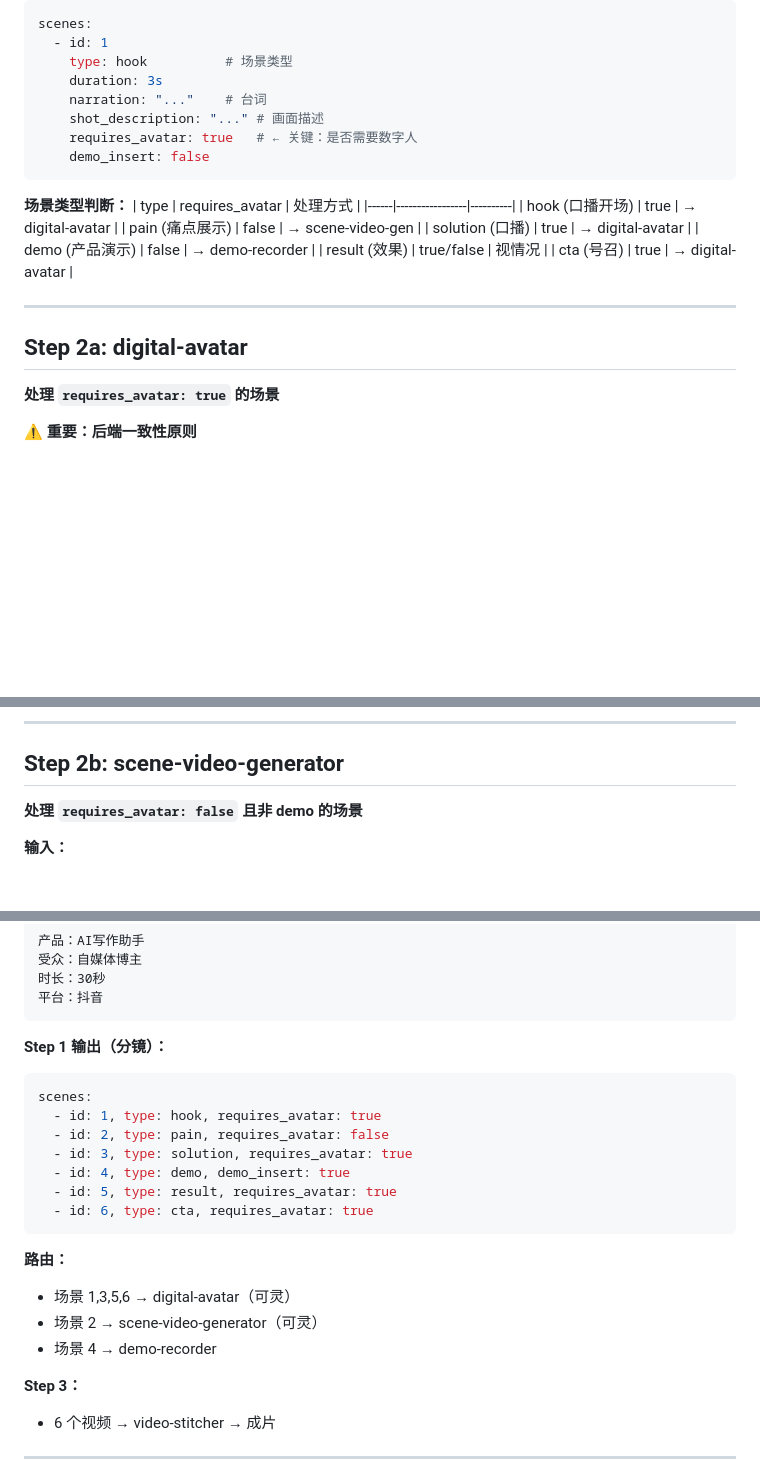
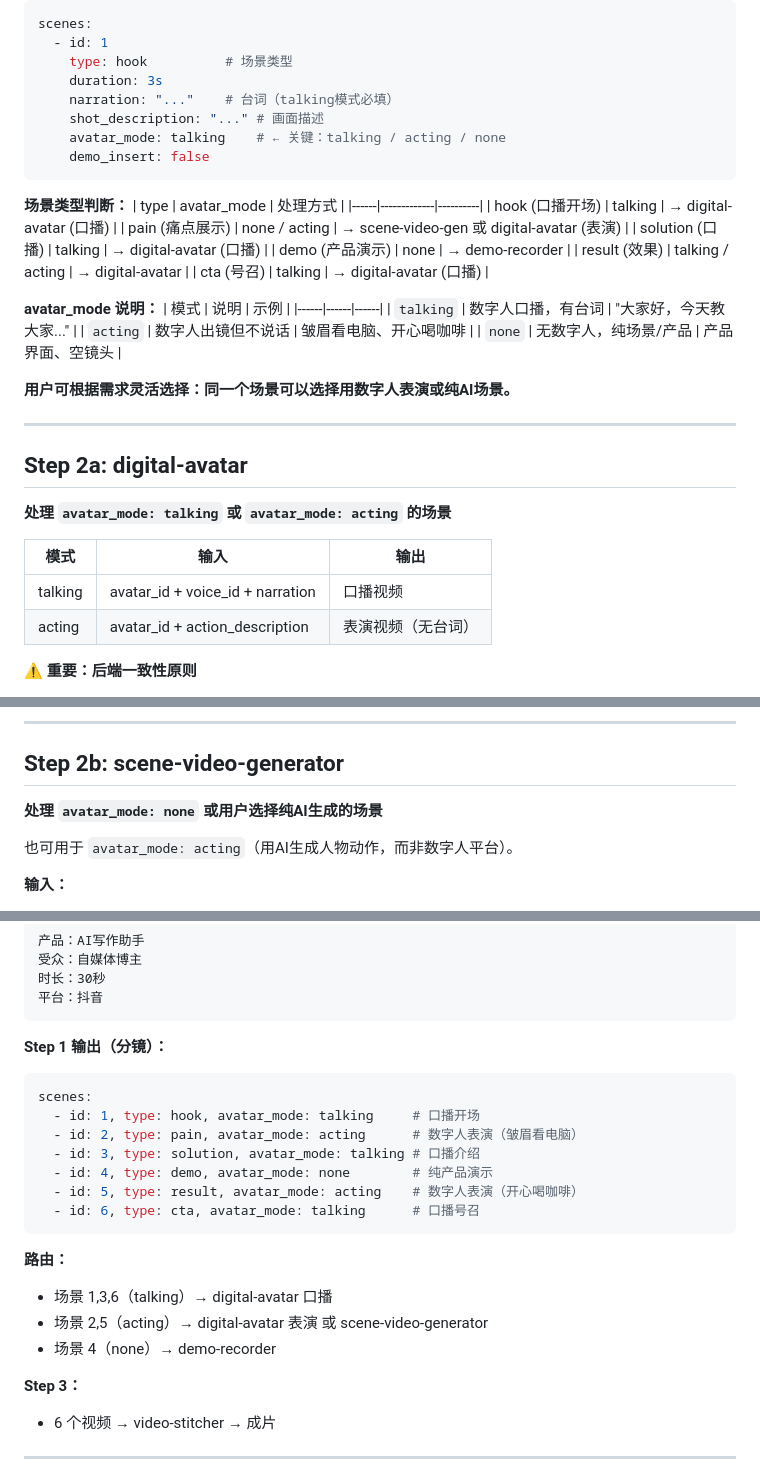
Before and after one commit to npc-live/clawfirm, a Markdown page: skills/video-skills/WORKFLOW.md, 3 parts joined by grey strips. Drawn GitHub-style; blank space fills up the shorter version.

Commit message:
docs: add avatar_mode (talking/acting/none) for flexible routing

````diff
--- a/skills/video-skills/WORKFLOW.md
+++ b/skills/video-skills/WORKFLOW.md
@@ -63,27 +63,41 @@ scenes:
   - id: 1
     type: hook          # 场景类型
     duration: 3s
-    narration: "..."    # 台词
+    narration: "..."    # 台词（talking模式必填）
     shot_description: "..." # 画面描述
-    requires_avatar: true   # ← 关键：是否需要数字人
+    avatar_mode: talking    # ← 关键：talking / acting / none
     demo_insert: false
 ```
 
 **场景类型判断：**
-| type | requires_avatar | 处理方式 |
-|------|-----------------|----------|
-| hook (口播开场) | true | → digital-avatar |
-| pain (痛点展示) | false | → scene-video-gen |
-| solution (口播) | true | → digital-avatar |
-| demo (产品演示) | false | → demo-recorder |
-| result (效果) | true/false | 视情况 |
-| cta (号召) | true | → digital-avatar |
+| type | avatar_mode | 处理方式 |
+|------|-------------|----------|
+| hook (口播开场) | talking | → digital-avatar (口播) |
+| pain (痛点展示) | none / acting | → scene-video-gen 或 digital-avatar (表演) |
+| solution (口播) | talking | → digital-avatar (口播) |
+| demo (产品演示) | none | → demo-recorder |
+| result (效果) | talking / acting | → digital-avatar |
+| cta (号召) | talking | → digital-avatar (口播) |
+
+**avatar_mode 说明：**
+| 模式 | 说明 | 示例 |
+|------|------|------|
+| `talking` | 数字人口播，有台词 | "大家好，今天教大家..." |
+| `acting` | 数字人出镜但不说话 | 皱眉看电脑、开心喝咖啡 |
+| `none` | 无数字人，纯场景/产品 | 产品界面、空镜头 |
+
+**用户可根据需求灵活选择：同一个场景可以选择用数字人表演或纯AI场景。**
 
 ---
 
 ## Step 2a: digital-avatar
 
-**处理 `requires_avatar: true` 的场景**
+**处理 `avatar_mode: talking` 或 `avatar_mode: acting` 的场景**
+
+| 模式 | 输入 | 输出 |
+|------|------|------|
+| talking | avatar_id + voice_id + narration | 口播视频 |
+| acting | avatar_id + action_description | 表演视频（无台词）|
 
 **⚠️ 重要：后端一致性原则**
 - 选定一个平台后，全程使用
@@ -112,7 +126,9 @@ scenes:
 
 ## Step 2b: scene-video-generator
 
-**处理 `requires_avatar: false` 且非 demo 的场景**
+**处理 `avatar_mode: none` 或用户选择纯AI生成的场景**
+
+也可用于 `avatar_mode: acting`（用AI生成人物动作，而非数字人平台）。
 
 **输入：**
 - scenes[].shot_description（作为 prompt）
@@ -208,18 +224,18 @@ output:
 **Step 1 输出（分镜）：**
 ```yaml
 scenes:
-  - id: 1, type: hook, requires_avatar: true
-  - id: 2, type: pain, requires_avatar: false
-  - id: 3, type: solution, requires_avatar: true
-  - id: 4, type: demo, demo_insert: true
-  - id: 5, type: result, requires_avatar: true
-  - id: 6, type: cta, requires_avatar: true
+  - id: 1, type: hook, avatar_mode: talking     # 口播开场
+  - id: 2, type: pain, avatar_mode: acting      # 数字人表演（皱眉看电脑）
+  - id: 3, type: solution, avatar_mode: talking # 口播介绍
+  - id: 4, type: demo, avatar_mode: none        # 纯产品演示
+  - id: 5, type: result, avatar_mode: acting    # 数字人表演（开心喝咖啡）
+  - id: 6, type: cta, avatar_mode: talking      # 口播号召
 ```
 
 **路由：**
-- 场景 1,3,5,6 → digital-avatar（可灵）
-- 场景 2 → scene-video-generator（可灵）
-- 场景 4 → demo-recorder
+- 场景 1,3,6（talking）→ digital-avatar 口播
+- 场景 2,5（acting）→ digital-avatar 表演 或 scene-video-generator
+- 场景 4（none）→ demo-recorder
 
 **Step 3：**
 - 6 个视频 → video-stitcher → 成片
````
